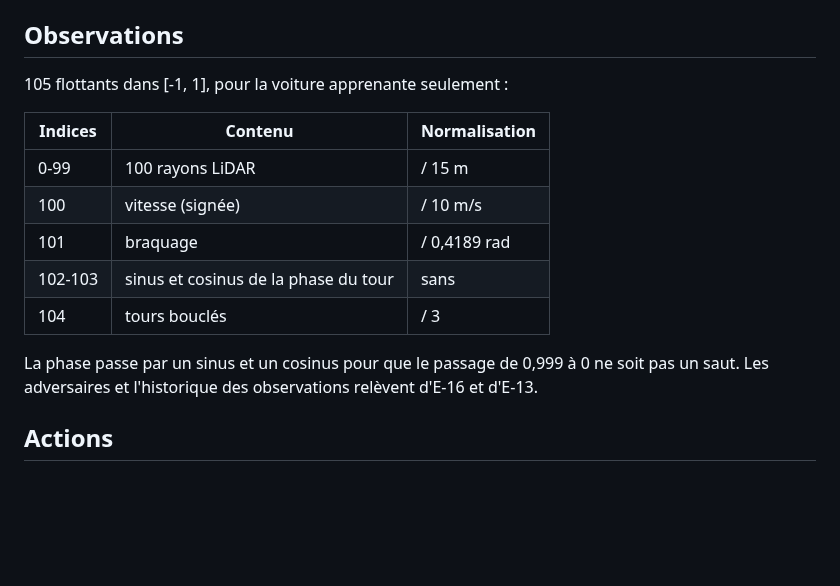
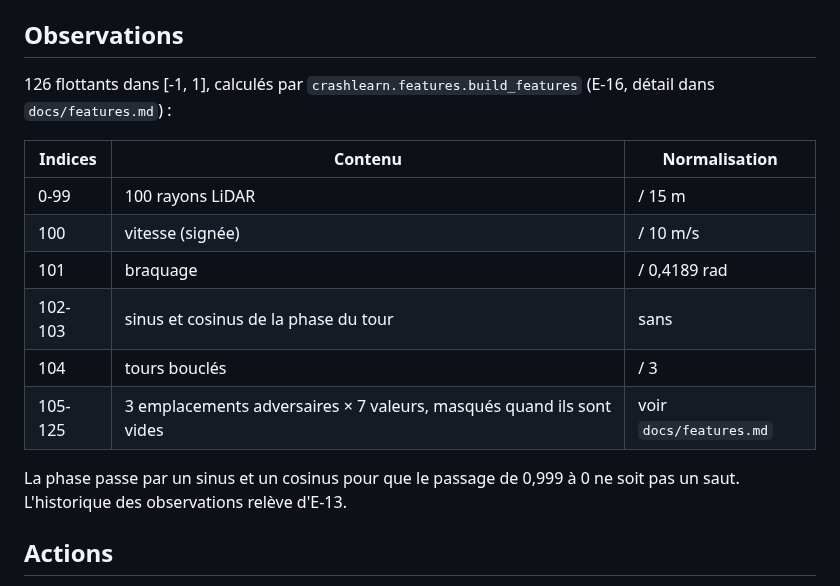
Before and after one commit to leo-mathurin/crashlearn, a Markdown page: docs/mdp.md, the part around the change. Rendered like a GitHub page; blank space fills up the shorter version.

```diff
--- a/docs/mdp.md
+++ b/docs/mdp.md
@@ -4,7 +4,7 @@ Ce document décrit le problème tel que l'agent le voit dans `CrashLearnEnv` (`
 
 ## Observations
 
-105 flottants dans [-1, 1], pour la voiture apprenante seulement :
+126 flottants dans [-1, 1], calculés par `crashlearn.features.build_features` (E-16, détail dans `docs/features.md`) :
 
 | Indices | Contenu | Normalisation |
 |---|---|---|
@@ -13,8 +13,9 @@ Ce document décrit le problème tel que l'agent le voit dans `CrashLearnEnv` (`
 | 101 | braquage | / 0,4189 rad |
 | 102-103 | sinus et cosinus de la phase du tour | sans |
 | 104 | tours bouclés | / 3 |
+| 105-125 | 3 emplacements adversaires × 7 valeurs, masqués quand ils sont vides | voir `docs/features.md` |
 
-La phase passe par un sinus et un cosinus pour que le passage de 0,999 à 0 ne soit pas un saut. Les adversaires et l'historique des observations relèvent d'E-16 et d'E-13.
+La phase passe par un sinus et un cosinus pour que le passage de 0,999 à 0 ne soit pas un saut. L'historique des observations relève d'E-13.
 
 ## Actions
 
```
Also changed, not shown: docs/features.md (+4 -2 lines).
